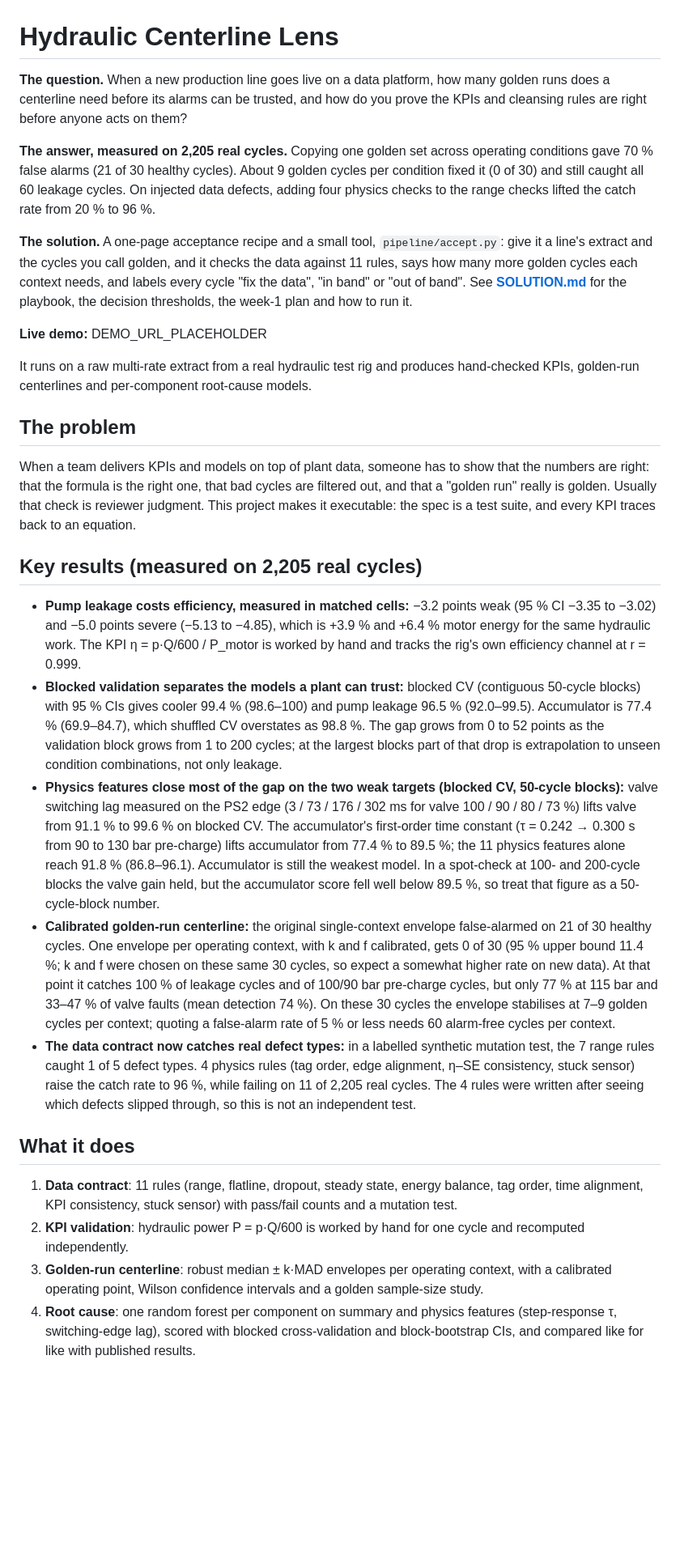
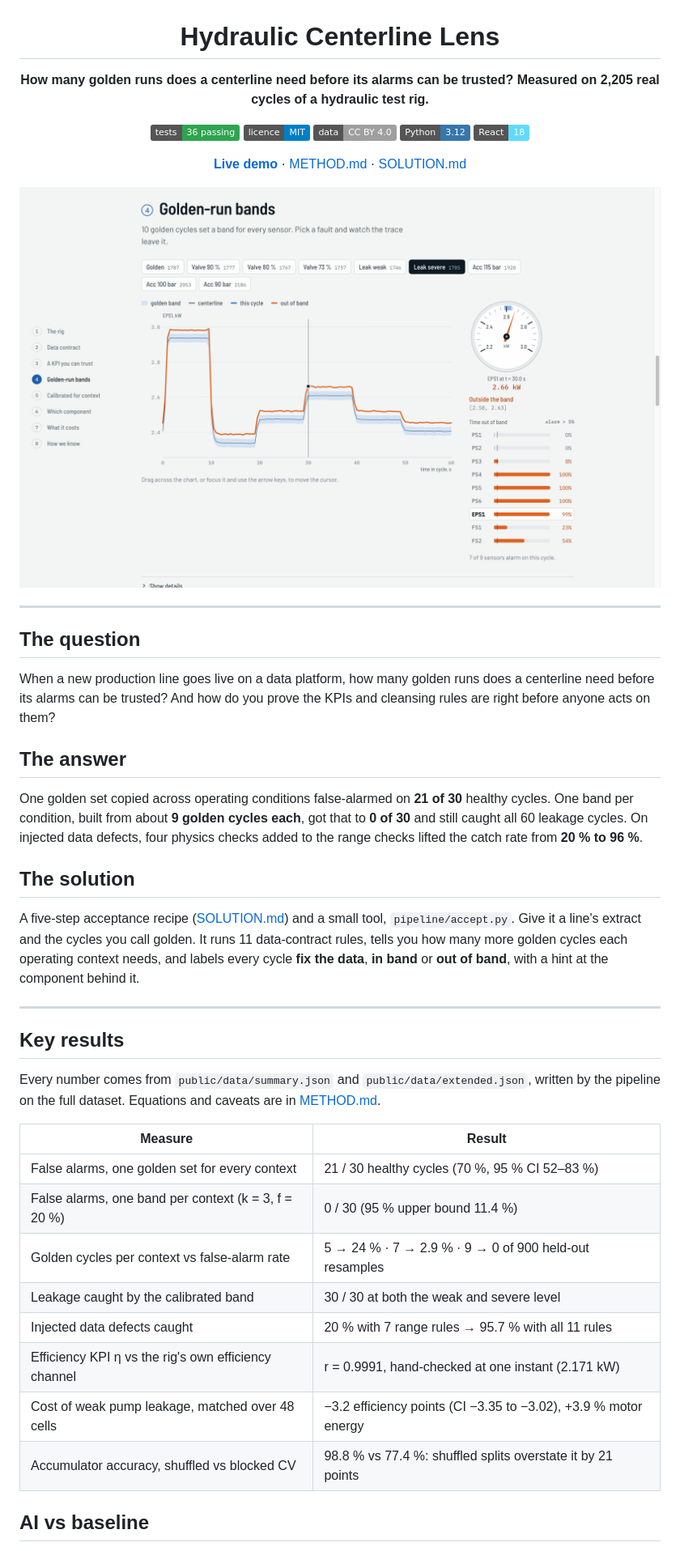
Before and after one commit to ibi-raheel/hydraulic-centerline-lens, a Markdown page: README.md, the part around one of its changes. Shown at 81% size. Drawn GitHub-style; pictures changed too: docs/img/golden-run-bands.png (added); badges without logos; blank space fills up the shorter version.

```diff
--- a/README.md
+++ b/README.md
@@ -1,27 +3,49 @@
 # Hydraulic Centerline Lens
 
-**The question.** When a new production line goes live on a data platform, how many golden runs does a centerline need before its alarms can be trusted, and how do you prove the KPIs and cleansing rules are right before anyone acts on them?
+**How many golden runs does a centerline need before its alarms can be trusted? Measured on 2,205 real cycles of a hydraulic test rig.**
 
-**The answer, measured on 2,205 real cycles.** Copying one golden set across operating conditions gave 70 % false alarms (21 of 30 healthy cycles). About 9 golden cycles per condition fixed it (0 of 30) and still caught all 60 leakage cycles. On injected data defects, adding four physics checks to the range checks lifted the catch rate from 20 % to 96 %.
+[![tests](https://img.shields.io/badge/tests-36%20passing-2ea44f)](pipeline/tests)
+[![licence](https://img.shields.io/badge/licence-MIT-blue)](LICENSE)
+[![data](https://img.shields.io/badge/data-CC%20BY%204.0-lightgrey)](https://doi.org/10.24432/C5CW21)
+[![python](https://img.shields.io/badge/Python-3.12-3776AB)](pipeline/requirements.txt)
+[![react](https://img.shields.io/badge/React-18-61DAFB)](package.json)
 
-**The solution.** A one-page acceptance recipe and a small tool, `pipeline/accept.py`: give it a line's extract and the cycles you call golden, and it checks the data against 11 rules, says how many more golden cycles each context needs, and labels every cycle "fix the data", "in band" or "out of band". See **[SOLUTION.md](SOLUTION.md)** for the playbook, the decision thresholds, the week-1 plan and how to run it.
+**[Live demo](https://ibiraheel.com/demos/hydraulic-centerline-lens/)** · [METHOD.md](METHOD.md) · [SOLUTION.md](SOLUTION.md)
 
-**Live demo:** DEMO_URL_PLACEHOLDER
+<img src="docs/img/golden-run-bands.png" alt="Golden-run band view: the severe-leakage cycle's motor power trace leaves the band built from 10 golden cycles, and 7 of 9 sensors alarm" width="900">
 
-It runs on a raw multi-rate extract from a real hydraulic test rig and produces hand-checked KPIs, golden-run centerlines and per-component root-cause models.
+</div>
 
-## The problem
-When a team delivers KPIs and models on top of plant data, someone has to show that the numbers are right: that the formula is the right one, that bad cycles are filtered out, and that a "golden run" really is golden. Usually that check is reviewer judgment. This project makes it executable: the spec is a test suite, and every KPI traces back to an equation.
+---
 
-## Key results (measured on 2,205 real cycles)
-- **Pump leakage costs efficiency, measured in matched cells:** −3.2 points weak (95 % CI −3.35 to −3.02) and −5.0 points severe (−5.13 to −4.85), which is +3.9 % and +6.4 % motor energy for the same hydraulic work. The KPI η = p·Q/600 / P_motor is worked by hand and tracks the rig's own efficiency channel at r = 0.999.
-- **Blocked validation separates the models a plant can trust:** blocked CV (contiguous 50-cycle blocks) with 95 % CIs gives cooler 99.4 % (98.6–100) and pump leakage 96.5 % (92.0–99.5). Accumulator is 77.4 % (69.9–84.7), which shuffled CV overstates as 98.8 %. The gap grows from 0 to 52 points as the validation block grows from 1 to 200 cycles; at the largest blocks part of that drop is extrapolation to unseen condition combinations, not only leakage.
-- **Physics features close most of the gap on the two weak targets (blocked CV, 50-cycle blocks):** valve switching lag measured on the PS2 edge (3 / 73 / 176 / 302 ms for valve 100 / 90 / 80 / 73 %) lifts valve from 91.1 % to 99.6 % on blocked CV. The accumulator's first-order time constant (τ = 0.242 → 0.300 s from 90 to 130 bar pre-charge) lifts accumulator from 77.4 % to 89.5 %; the 11 physics features alone reach 91.8 % (86.8–96.1). Accumulator is still the weakest model. In a spot-check at 100- and 200-cycle blocks the valve gain held, but the accumulator score fell well below 89.5 %, so treat that figure as a 50-cycle-block number.
-- **Calibrated golden-run centerline:** the original single-context envelope false-alarmed on 21 of 30 healthy cycles. One envelope per operating context, with k and f calibrated, gets 0 of 30 (95 % upper bound 11.4 %; k and f were chosen on these same 30 cycles, so expect a somewhat higher rate on new data). At that point it catches 100 % of leakage cycles and of 100/90 bar pre-charge cycles, but only 77 % at 115 bar and 33–47 % of valve faults (mean detection 74 %). On these 30 cycles the envelope stabilises at 7–9 golden cycles per context; quoting a false-alarm rate of 5 % or less needs 60 alarm-free cycles per context.
-- **The data contract now catches real defect types:** in a labelled synthetic mutation test, the 7 range rules caught 1 of 5 defect types. 4 physics rules (tag order, edge alignment, η–SE consistency, stuck sensor) raise the catch rate to 96 %, while failing on 11 of 2,205 real cycles. The 4 rules were written after seeing which defects slipped through, so this is not an independent test.
+## The question
 
-## What it does
-1. **Data contract**: 11 rules (range, flatline, dropout, steady state, energy balance, tag order, time alignment, KPI consistency, stuck sensor) with pass/fail counts and a mutation test.
-2. **KPI validation**: hydraulic power P = p·Q/600 is worked by hand for one cycle and recomputed independently.
-3. **Golden-run centerline**: robust median ± k·MAD envelopes per operating context, with a calibrated operating point, Wilson confidence intervals and a golden sample-size study.
-4. **Root cause**: one random forest per component on summary and physics features (step-response τ, switching-edge lag), scored with blocked cross-validation and block-bootstrap CIs, and compared like for like with published results.
+When a new production line goes live on a data platform, how many golden runs does a centerline need before its alarms can be trusted? And how do you prove the KPIs and cleansing rules are right before anyone acts on them?
+
+## The answer
+
+One golden set copied across operating conditions false-alarmed on **21 of 30** healthy cycles. One band per condition, built from about **9 golden cycles each**, got that to **0 of 30** and still caught all 60 leakage cycles. On injected data defects, four physics checks added to the range checks lifted the catch rate from **20 % to 96 %**.
+
+## The solution
+
+A five-step acceptance recipe ([SOLUTION.md](SOLUTION.md)) and a small tool, `pipeline/accept.py`. Give it a line's extract and the cycles you call golden. It runs 11 data-contract rules, tells you how many more golden cycles each operating context needs, and labels every cycle **fix the data**, **in band** or **out of band**, with a hint at the component behind it.
+
+---
+
+## Key results
+
+Every number comes from `public/data/summary.json` and `public/data/extended.json`, written by the pipeline on the full dataset. Equations and caveats are in [METHOD.md](METHOD.md).
+
+| Measure | Result |
+| --- | --- |
+| False alarms, one golden set for every context | 21 / 30 healthy cycles (70 %, 95 % CI 52–83 %) |
+| False alarms, one band per context (k = 3, f = 20 %) | 0 / 30 (95 % upper bound 11.4 %) |
+| Golden cycles per context vs false-alarm rate | 5 → 24 % · 7 → 2.9 % · 9 → 0 of 900 held-out resamples |
+| Leakage caught by the calibrated band | 30 / 30 at both the weak and severe level |
+| Injected data defects caught | 20 % with 7 range rules → 95.7 % with all 11 rules |
+| Efficiency KPI η vs the rig's own efficiency channel | r = 0.9991, hand-checked at one instant (2.171 kW) |
+| Cost of weak pump leakage, matched over 48 cells | −3.2 efficiency points (CI −3.35 to −3.02), +3.9 % motor energy |
+| Accumulator accuracy, shuffled vs blocked CV | 98.8 % vs 77.4 %: shuffled splits overstate it by 21 points |
+
+## AI vs baseline
+
```
Also changed, not shown: other parts of README.md (+84 -12 lines), 3 other files.
